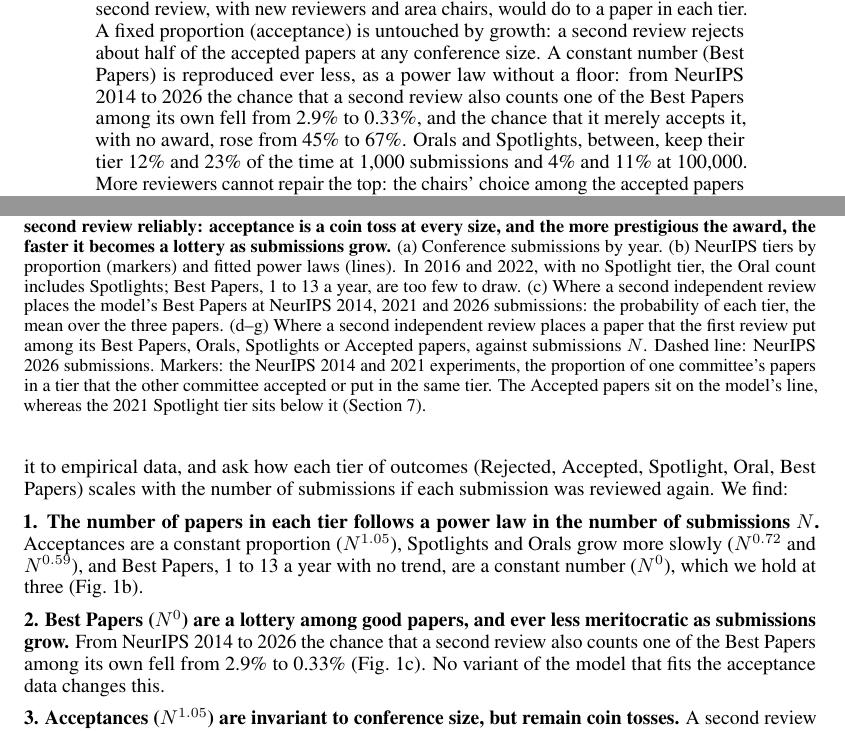
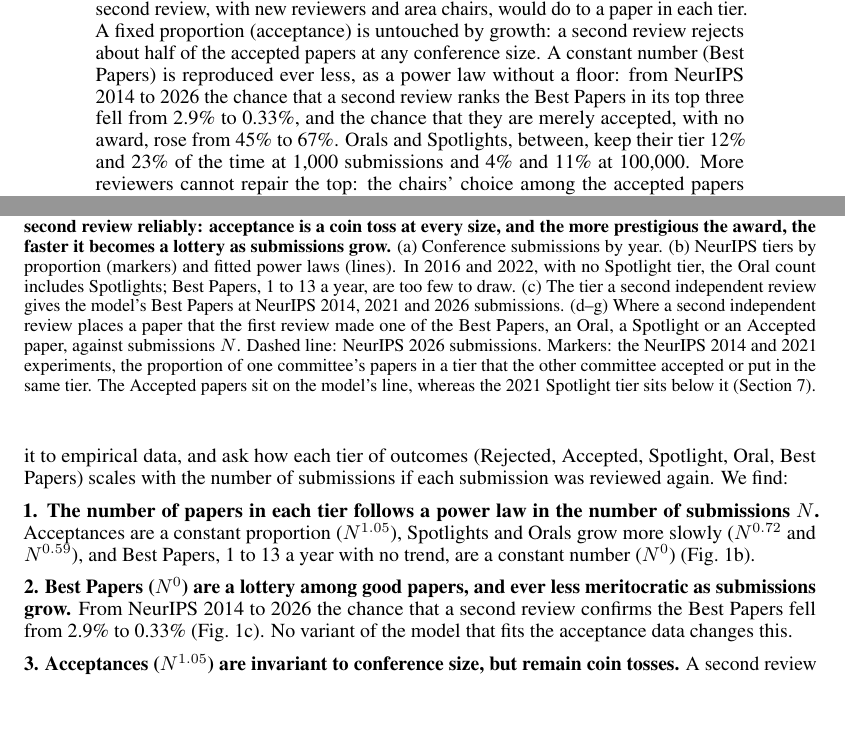
Before and after one commit to RylanSchaeffer/Scaling-Laws-of-ML-Conference-Peer-Review, a LaTeX paper (paper/main.tex): two parts of pages 1 and 2 of 22, joined at a grey line, cut so that both start at the same text, the shorter picture padded with empty space. Compiled offline with pdfLaTeX.

Commit message:
Abstract, introduction and Figure 1 caption: Rylan's wording restored, only numbers and Best Papers terms changed
Co-Authored-By: Claude Opus 5.5 <noreply@anthropic.com>

```diff
--- a/paper/main.tex
+++ b/paper/main.tex
@@ -52,7 +52,7 @@ The answer depends primarily on how a tier scales with the number of submissions
 Acceptance is a fixed proportion ($N^{1}$), Orals ($N^{0.59}$) and Spotlights ($N^{0.72}$) grow more slowly, and Best Papers are a constant number ($N^{0}$).
 We ask what a second review, with new reviewers and area chairs, would do to a paper in each tier.
 A fixed proportion (acceptance) is untouched by growth: a second review rejects about half of the accepted papers at any conference size.
-A constant number (Best Papers) is reproduced ever less, as a power law without a floor: from NeurIPS 2014 to 2026 the chance that a second review also counts one of the Best Papers among its own fell from 2.9\% to 0.33\%, and the chance that it merely accepts it, with no award, rose from 45\% to 67\%.
+A constant number (Best Papers) is reproduced ever less, as a power law without a floor: from NeurIPS 2014 to 2026 the chance that a second review ranks the Best Papers in its top three fell from 2.9\% to 0.33\%, and the chance that they are merely accepted, with no award, rose from 45\% to 67\%.
 Orals and Spotlights, between, keep their tier 12\% and 23\% of the time at 1,000 submissions and 4\% and 11\% at 100,000.
 More reviewers cannot repair the top: the chairs' choice among the accepted papers is one judgement per paper that averaging reviews does not reach, and beyond about 70,000 submissions no number of reviews holds the Best Papers to their 1,000-submission agreement.
 Which accepted paper wins an award is close to a lottery: at NeurIPS 2021 an award paper was accepted again by the other committee 52\% of the time, the same as any accepted paper, and given an award again 11\% of the time, within chance.
@@ -73,7 +73,7 @@ How well does peer review perform in light of this increasing strain?
 \centering
 \includegraphics[width=\textwidth]{fig1_headline.pdf}
 \caption{\textbf{Conferences grow exponentially, their award tiers do not keep pace, and no tier survives a second review reliably: acceptance is a coin toss at every size, and the more prestigious the award, the faster it becomes a lottery as submissions grow.}
-(a) Conference submissions by year. (b) NeurIPS tiers by proportion (markers) and fitted power laws (lines). In 2016 and 2022, with no Spotlight tier, the Oral count includes Spotlights; Best Papers, 1 to 13 a year, are too few to draw. (c) Where a second independent review places the model's Best Papers at NeurIPS 2014, 2021 and 2026 submissions: the probability of each tier, the mean over the three papers. (d--g) Where a second independent review places a paper that the first review put among its Best Papers, Orals, Spotlights or Accepted papers, against submissions $N$.
+(a) Conference submissions by year. (b) NeurIPS tiers by proportion (markers) and fitted power laws (lines). In 2016 and 2022, with no Spotlight tier, the Oral count includes Spotlights; Best Papers, 1 to 13 a year, are too few to draw. (c) The tier a second independent review gives the model's Best Papers at NeurIPS 2014, 2021 and 2026 submissions. (d--g) Where a second independent review places a paper that the first review made one of the Best Papers, an Oral, a Spotlight or an Accepted paper, against submissions $N$.
 % Each curve is the probability of that tier or a higher one; at the paper's own tier it is the chance that it keeps the tier, the tier's overlap. Tier sizes follow NeurIPS's trends (b) and acceptance is 25\% of $N$.
 Dashed line: NeurIPS 2026 submissions. Markers: the NeurIPS 2014 and 2021 experiments, the proportion of one committee's papers in a tier that the other committee accepted or put in the same tier. The Accepted papers sit on the model's line, whereas the 2021 Spotlight tier sits below it (Section~\ref{sec:award}).
 % : 11\% were in that tier again and 52\% were accepted, against the curves' 16\% and 66\% .
@@ -88,10 +88,10 @@ Dashed line: NeurIPS 2026 submissions. Markers: the NeurIPS 2014 and 2021 experi
 Because true quality is never observed, we ground the question in what can be measured: a second independent review. Two experiments, at NeurIPS 2014 and 2021, sent submissions to two independent committees, and both times the second committee rejected about half of the papers the first accepted (Table~\ref{tab:experiments}; Fig.~\ref{fig:main}g) \citep{lawrence2014nips,cortes2021inconsistency,beygelzimer2023neurips}.
 We create a model of the ML peer review process, calibrate it to empirical data, and ask how each tier of outcomes (Rejected, Accepted, Spotlight, Oral, Best Papers) scales with the number of submissions if each submission was reviewed again. We find:
 
-\textbf{1. The number of papers in each tier follows a power law in the number of submissions $N$.} Acceptances are a constant proportion ($N^{1.05}$), Spotlights and Orals grow more slowly ($N^{0.72}$ and $N^{0.59}$), and Best Papers, 1 to 13 a year with no trend, are a constant number ($N^0$), which we hold at three (Fig.~\ref{fig:main}b).
+\textbf{1. The number of papers in each tier follows a power law in the number of submissions $N$.} Acceptances are a constant proportion ($N^{1.05}$), Spotlights and Orals grow more slowly ($N^{0.72}$ and $N^{0.59}$), and Best Papers, 1 to 13 a year with no trend, are a constant number ($N^0$) (Fig.~\ref{fig:main}b).
 
-\textbf{2. Best Papers ($N^0$) are a lottery among good papers, and ever less meritocratic as submissions grow.} From NeurIPS 2014 to 2026 the chance that a second review also counts one of the Best Papers among its own fell from 2.9\% to 0.33\% (Fig.~\ref{fig:main}c). No variant of the model that fits the acceptance data changes this.
-% the chance of Best Papers again is 0.17\% to 2.7\% across the variants and 0.32\% to 0.37\% across every four-review form with five or more points (Sections~\ref{sec:sure} and~\ref{sec:scales}).
+\textbf{2. Best Papers ($N^0$) are a lottery among good papers, and ever less meritocratic as submissions grow.} From NeurIPS 2014 to 2026 the chance that a second review confirms the Best Papers fell from 2.9\% to 0.33\% (Fig.~\ref{fig:main}c). No variant of the model that fits the acceptance data changes this.
+% the confirmation chance is 0.17\% to 2.7\% across the variants and 0.28\% to 0.37\% across every scale with five or more points (Sections~\ref{sec:sure} and~\ref{sec:scales}).
 
 \textbf{3. Acceptances ($N^{1.05}$) are invariant to conference size, but remain coin tosses.} A second review accepts about half of the accepted papers at every size: twice the 25\% it accepts of all submissions, and three times the 17\% it accepts of the papers the first review rejected (Section~\ref{sec:accept}).
 
```
Also changed, not shown: paper/main.pdf.
